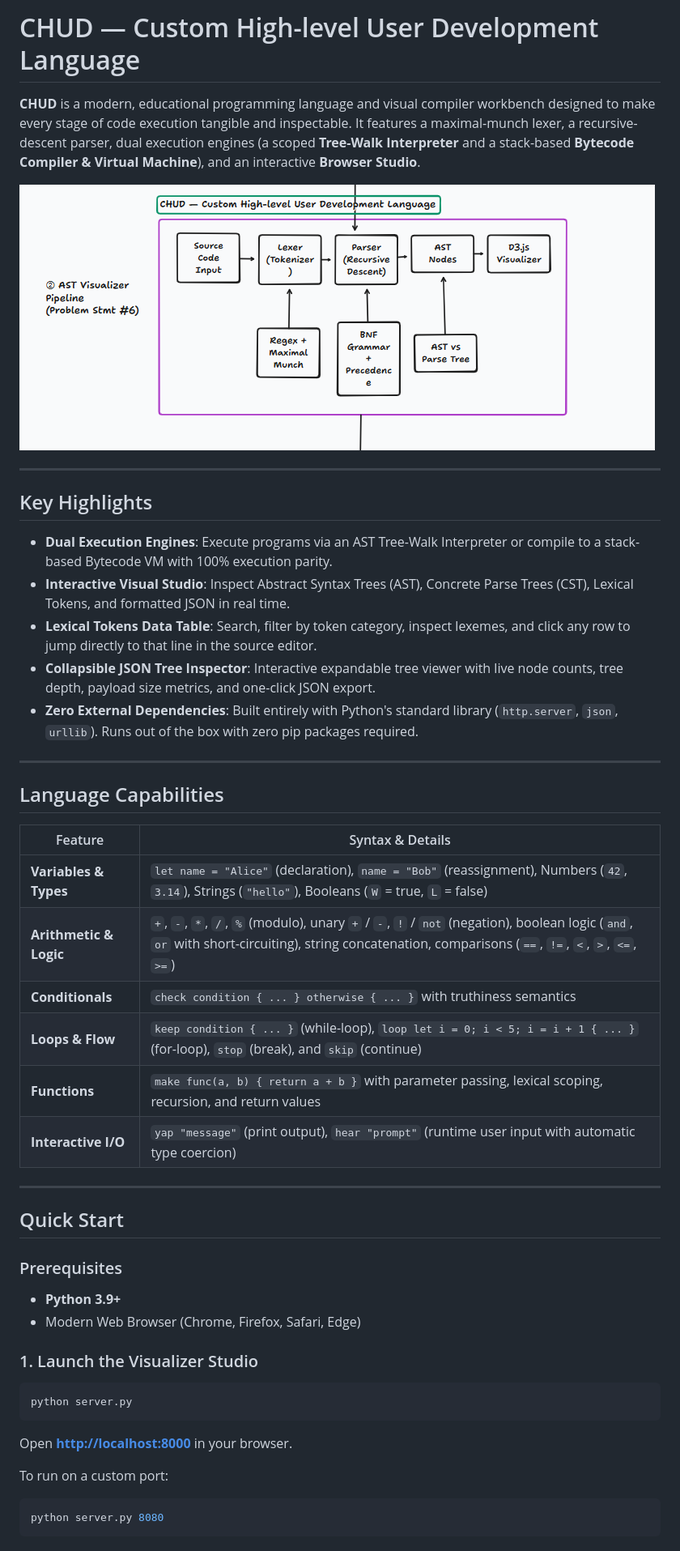
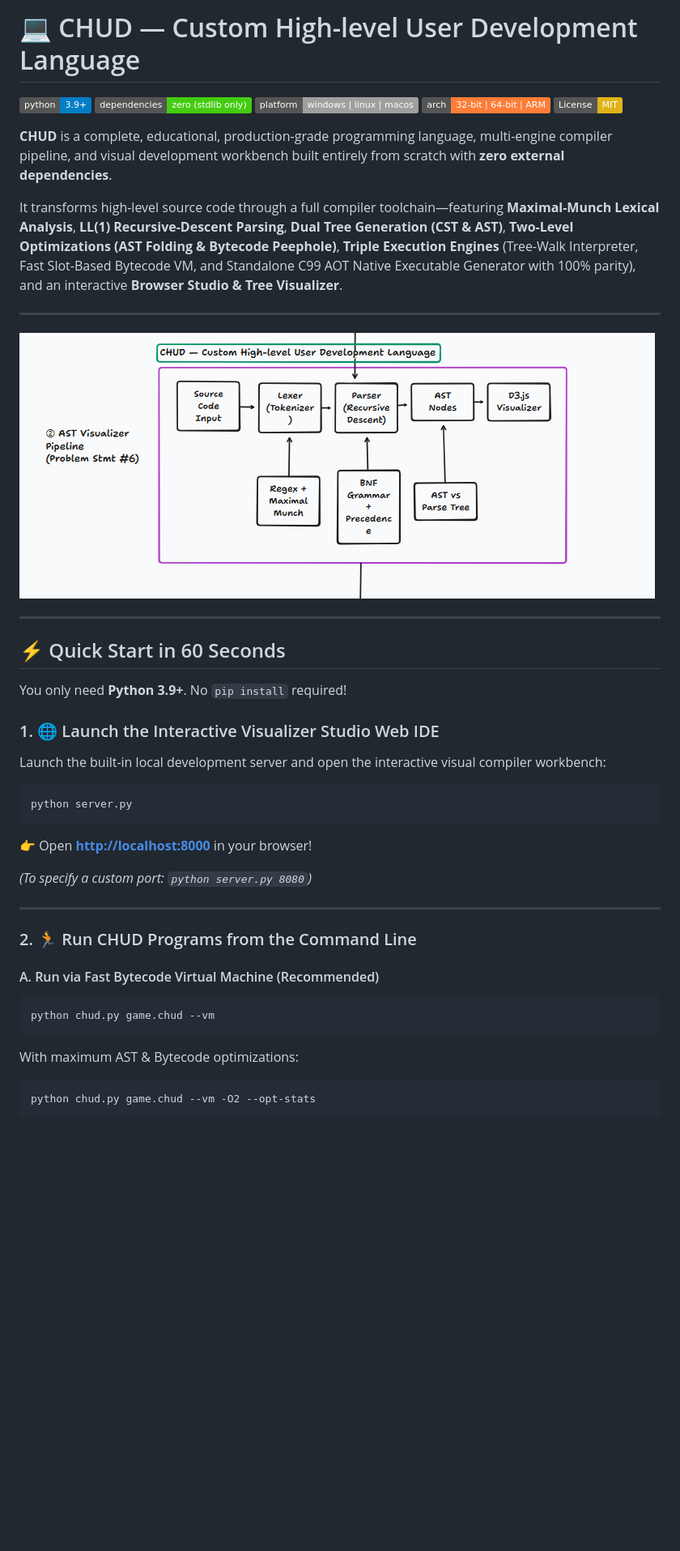
Before and after one commit to Humble-Librarian/CHUD, a Markdown page: README.md, the part around one of its changes. Shown at 81% size. Rendered like a GitHub page; badges without logos; blank space fills up the shorter version.

````diff
--- a/README.md
+++ b/README.md
@@ -1,48 +1,44 @@
-# CHUD — Custom High-level User Development Language
+# 💻 CHUD — Custom High-level User Development Language
 
-**CHUD** is a modern, educational programming language and visual compiler workbench designed to make every stage of code execution tangible and inspectable. It features a maximal-munch lexer, a recursive-descent parser, dual execution engines (a scoped **Tree-Walk Interpreter** and a stack-based **Bytecode Compiler & Virtual Machine**), and an interactive **Browser Studio**.
+[![Python 3.9+](https://img.shields.io/badge/python-3.9+-blue.svg)](https://www.python.org/downloads/)
+[![Zero Dependencies](https://img.shields.io/badge/dependencies-zero%20(stdlib%20only)-brightgreen.svg)](#-zero-external-dependencies)
+[![Platform](https://img.shields.io/badge/platform-windows%20%7C%20linux%20%7C%20macos-lightgrey.svg)](#-universal-cross-platform-support)
+[![Architecture](https://img.shields.io/badge/arch-32--bit%20%7C%2064--bit%20%7C%20ARM-orange.svg)](#-universal-cross-platform-support)
+[![License: MIT](https://img.shields.io/badge/License-MIT-yellow.svg)](LICENSE)
 
-![CHUD pipeline architecture](pipeline.png)
+**CHUD** is a complete, educational, production-grade programming language, multi-engine compiler pipeline, and visual development workbench built entirely from scratch with **zero external dependencies**.
+
+It transforms high-level source code through a full compiler toolchain—featuring **Maximal-Munch Lexical Analysis**, **LL(1) Recursive-Descent Parsing**, **Dual Tree Generation (CST & AST)**, **Two-Level Optimizations (AST Folding & Bytecode Peephole)**, **Triple Execution Engines** (Tree-Walk Interpreter, Fast Slot-Based Bytecode VM, and Standalone C99 AOT Native Executable Generator with 100% parity), and an interactive **Browser Studio & Tree Visualizer**.
 
 ---
 
-## Key Highlights
-
-- **Dual Execution Engines**: Execute programs via an AST Tree-Walk Interpreter or compile to a stack-based Bytecode VM with 100% execution parity.
-- **Interactive Visual Studio**: Inspect Abstract Syntax Trees (AST), Concrete Parse Trees (CST), Lexical Tokens, and formatted JSON in real time.
-- **Lexical Tokens Data Table**: Search, filter by token category, inspect lexemes, and click any row to jump directly to that line in the source editor.
-- **Collapsible JSON Tree Inspector**: Interactive expandable tree viewer with live node counts, tree depth, payload size metrics, and one-click JSON export.
-- **Zero External Dependencies**: Built entirely with Python's standard library (`http.server`, `json`, `urllib`). Runs out of the box with zero pip packages required.
+![CHUD Compiler Pipeline](pipeline.png)
 
 ---
 
-## Language Capabilities
+## ⚡ Quick Start in 60 Seconds
 
-| Feature | Syntax & Details |
-|---|---|
-| **Variables & Types** | `let name = "Alice"` (declaration), `name = "Bob"` (reassignment), Numbers (`42`, `3.14`), Strings (`"hello"`), Booleans (`W` = true, `L` = false) |
-| **Arithmetic & Logic** | `+`, `-`, `*`, `/`, `%` (modulo), unary `+` / `-`, `!` / `not` (negation), boolean logic (`and`, `or` with short-circuiting), string concatenation, comparisons (`==`, `!=`, `<`, `>`, `<=`, `>=`) |
-| **Conditionals** | `check condition { ... } otherwise { ... }` with truthiness semantics |
-| **Loops & Flow** | `keep condition { ... }` (while-loop), `loop let i = 0; i < 5; i = i + 1 { ... }` (for-loop), `stop` (break), and `skip` (continue) |
-| **Functions** | `make func(a, b) { return a + b }` with parameter passing, lexical scoping, recursion, and return values |
-| **Interactive I/O** | `yap "message"` (print output), `hear "prompt"` (runtime user input with automatic type coercion) |
+You only need **Python 3.9+**. No `pip install` required!
+
+### 1. 🌐 Launch the Interactive Visualizer Studio Web IDE
+Launch the built-in local development server and open the interactive visual compiler workbench:
+```bash
+python server.py
+```
+👉 Open **[http://localhost:8000](http://localhost:8000)** in your browser!
+
+*(To specify a custom port: `python server.py 8080`)*
 
 ---
 
-## Quick Start
+### 2. 🏃 Run CHUD Programs from the Command Line
 
-### Prerequisites
-- **Python 3.9+**
-- Modern Web Browser (Chrome, Firefox, Safari, Edge)
-
-### 1. Launch the Visualizer Studio
+#### A. Run via Fast Bytecode Virtual Machine (Recommended)
 ```bash
-python server.py
+python chud.py game.chud --vm
 ```
-Open **[http://localhost:8000](http://localhost:8000)** in your browser.
-
-To run on a custom port:
+With maximum AST & Bytecode optimizations:
 ```bash
-python server.py 8080
+python chud.py game.chud --vm -O2 --opt-stats
 ```
 
````
Also changed, not shown: other parts of README.md (+228 -137 lines).
